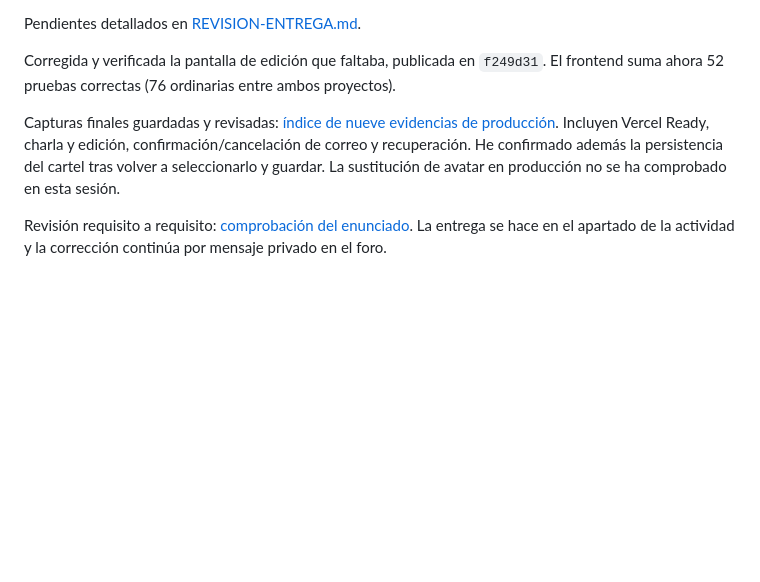
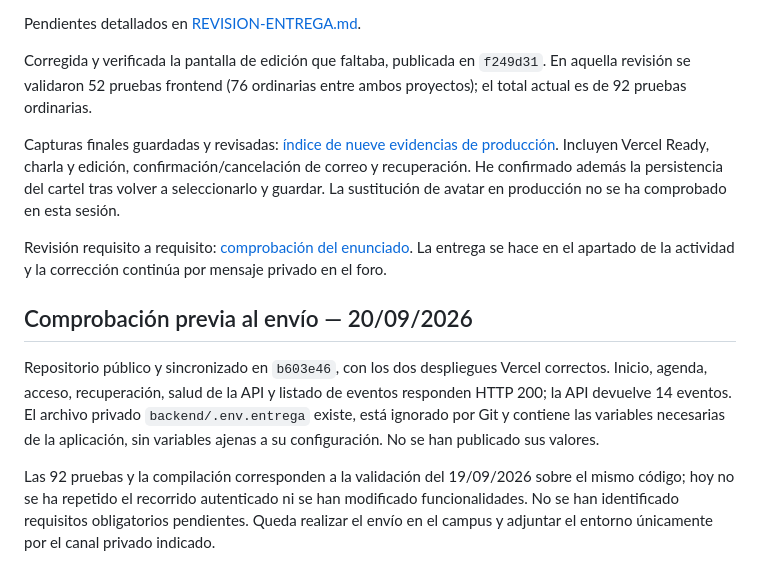
Before and after one commit to AraceliFradejas/RTC-PROYECTO10-FULL-STACK-JAVASCRIPT, a Markdown page: docs/ENTREGA.md, the part around the change. Drawn GitHub-style; blank space fills up the shorter version.

Commit message:
Registrar la comprobación final previa a la entrega

```diff
--- a/docs/ENTREGA.md
+++ b/docs/ENTREGA.md
@@ -36,8 +36,15 @@ Los ponentes, eventos y asistentes de demostración son ficticios y tienen final
 
 Pendientes detallados en [REVISION-ENTREGA.md](REVISION-ENTREGA.md).
 
-Corregida y verificada la pantalla de edición que faltaba, publicada en `f249d31`. El frontend suma ahora 52 pruebas correctas (76 ordinarias entre ambos proyectos).
+Corregida y verificada la pantalla de edición que faltaba, publicada en `f249d31`. En aquella revisión se validaron 52 pruebas frontend (76 ordinarias entre ambos proyectos); el total actual es de 92 pruebas ordinarias.
 
 Capturas finales guardadas y revisadas: [índice de nueve evidencias de producción](screenshots/entrega-2026-09-19/README.md). Incluyen Vercel Ready, charla y edición, confirmación/cancelación de correo y recuperación. He confirmado además la persistencia del cartel tras volver a seleccionarlo y guardar. La sustitución de avatar en producción no se ha comprobado en esta sesión.
 
 Revisión requisito a requisito: [comprobación del enunciado](COMPROBACION-ENUNCIADO.md). La entrega se hace en el apartado de la actividad y la corrección continúa por mensaje privado en el foro.
+
+
+## Comprobación previa al envío — 20/09/2026
+
+Repositorio público y sincronizado en `b603e46`, con los dos despliegues Vercel correctos. Inicio, agenda, acceso, recuperación, salud de la API y listado de eventos responden HTTP 200; la API devuelve 14 eventos. El archivo privado `backend/.env.entrega` existe, está ignorado por Git y contiene las variables necesarias de la aplicación, sin variables ajenas a su configuración. No se han publicado sus valores.
+
+Las 92 pruebas y la compilación corresponden a la validación del 19/09/2026 sobre el mismo código; hoy no se ha repetido el recorrido autenticado ni se han modificado funcionalidades. No se han identificado requisitos obligatorios pendientes. Queda realizar el envío en el campus y adjuntar el entorno únicamente por el canal privado indicado.
```
